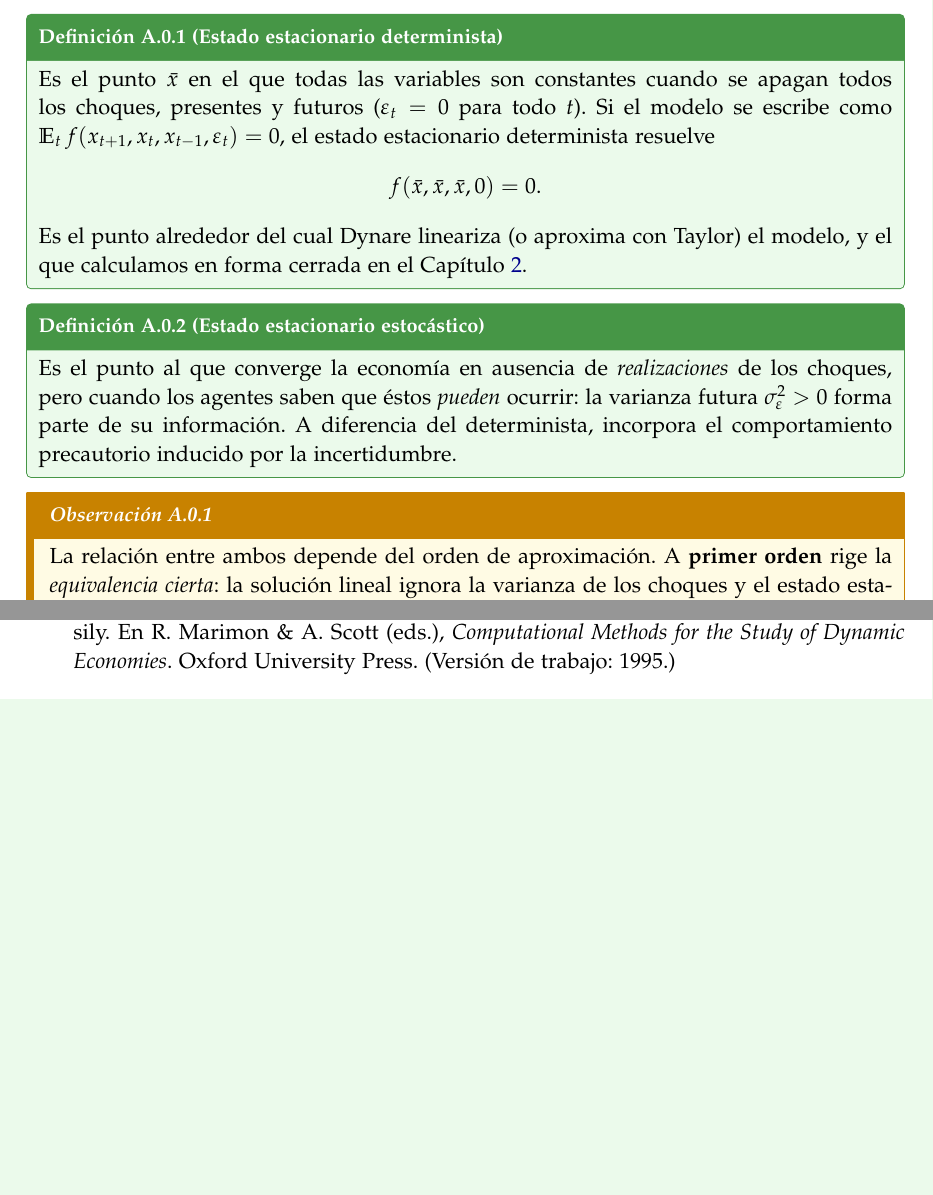
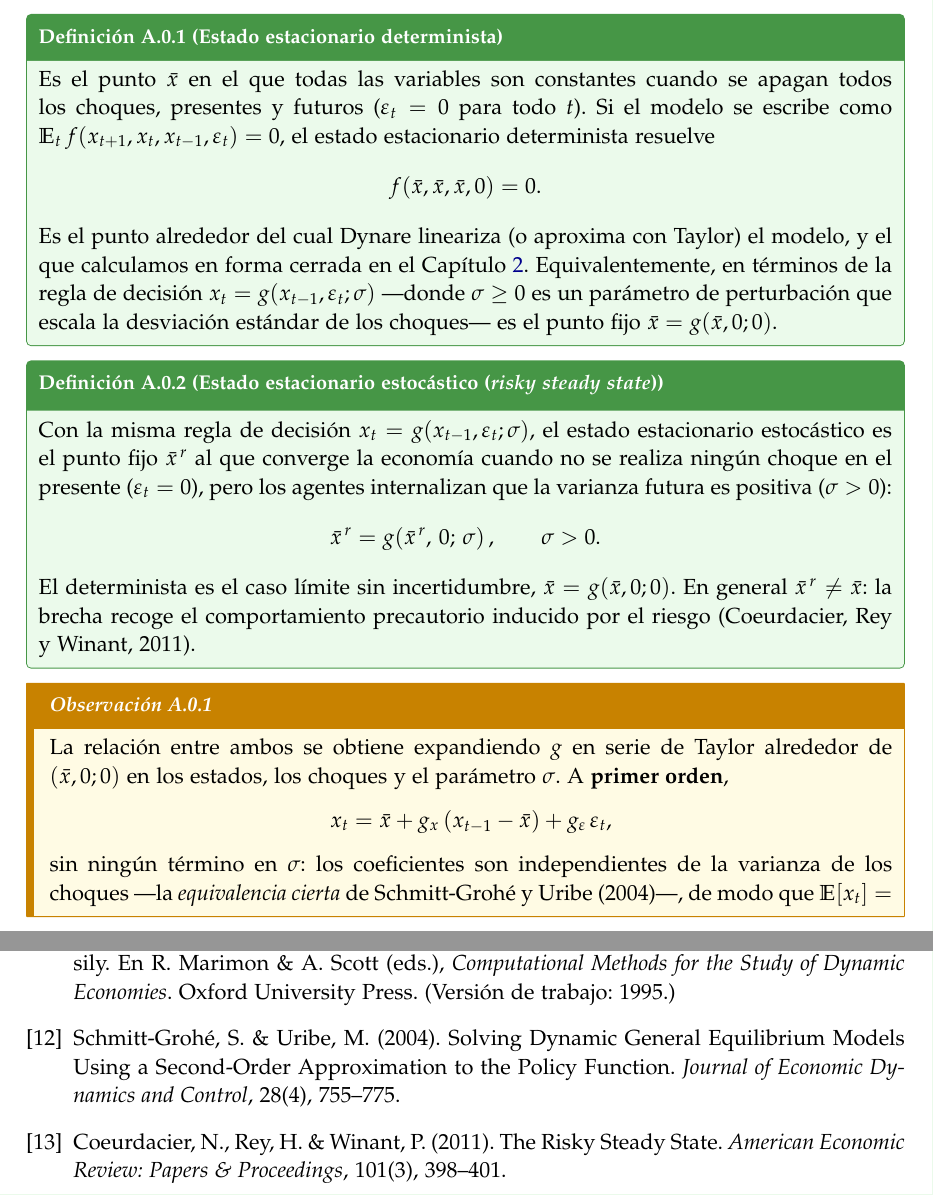
Before and after one commit to alejandroventuraventurameza-tech/skill_dynare, a LaTeX document (crash_course/handout/handout_dynare.tex): two parts of pages 14 and 15 of 15 before the commit and two parts of pages 14 and 16 of 16 after it, joined at a grey line, cut so that both start at the same text, the shorter picture padded with empty space. Compiled offline with pdfLaTeX.

Commit message:
docs(handout): formalize stochastic steady state (appendix A)
Reescribe la Definicion A.0.2 (risky steady state) y la Observacion A.0.1 con
rigor: regla de decision x_t=g(x_{t-1},eps_t;sigma), punto fijo
x^r=g(x^r,0;sigma), expansion de Taylor en sigma, equivalencia cierta a primer
orden (Schmitt-Grohe & Uribe 2004) y correccion por riesgo a segundo orden.
Agrega refs SGU (2004) y Coeurdacier-Rey-Winant (2011).

Co-Authored-By: Claude Opus 4.8 <noreply@anthropic.com>

Claude-Session: https://claude.ai/code/session_01NwPjRQ5sBt7pnaBZ9wRVuz

```diff
--- a/crash_course/handout/handout_dynare.tex
+++ b/crash_course/handout/handout_dynare.tex
@@ -823,17 +823,34 @@ f(\bar{x},\bar{x},\bar{x},0)=0.
 \]
 Es el punto alrededor del cual Dynare lineariza (o aproxima con Taylor) el
 modelo, y el que calculamos en forma cerrada en el Capítulo~\ref{ch:modelo}.
+Equivalentemente, en términos de la regla de decisión
+$x_t=g(x_{t-1},\varepsilon_t;\sigma)$ ---donde $\sigma\ge 0$ es un parámetro de
+perturbación que escala la desviación estándar de los choques--- es el punto
+fijo $\bar{x}=g(\bar{x},0;0)$.
 \end{definition}
 
-\begin{definition}[Estado estacionario estocástico]
-Es el punto al que converge la economía en ausencia de \emph{realizaciones} de
-los choques, pero cuando los agentes saben que éstos \emph{pueden} ocurrir: la
-varianza futura $\sigma_\varepsilon^2>0$ forma parte de su información. A
-diferencia del determinista, incorpora el comportamiento precautorio inducido
-por la incertidumbre.
+\begin{definition}[Estado estacionario estocástico (\emph{risky steady state})]
+Con la misma regla de decisión $x_t=g(x_{t-1},\varepsilon_t;\sigma)$, el estado
+estacionario estocástico es el punto fijo $\bar{x}^{\,r}$ al que converge la
+economía cuando no se realiza ningún choque en el presente ($\varepsilon_t=0$),
+pero los agentes internalizan que la varianza futura es positiva ($\sigma>0$):
+\[
+\bar{x}^{\,r}=g\!\left(\bar{x}^{\,r},\,0;\,\sigma\right),\qquad \sigma>0.
+\]
+El determinista es el caso límite sin incertidumbre, $\bar{x}=g(\bar{x},0;0)$.
+En general $\bar{x}^{\,r}\neq\bar{x}$: la brecha recoge el comportamiento
+precautorio inducido por el riesgo (Coeurdacier, Rey y Winant, 2011).
 \end{definition}
 
 \begin{remark}
-La relación entre ambos depende del orden de aproximación. A \textbf{primer
-orden} rige la \emph{equivalencia cierta}: la solución lineal ignora la varianza
-de los choques y el estado estacionario estocástico coincide con el
+La relación entre ambos se obtiene expandiendo $g$ en serie de Taylor alrededor
+de $(\bar{x},0;0)$ en los estados, los choques y el parámetro $\sigma$. A
+\textbf{primer orden},
+\[
+x_t=\bar{x}+g_x\,(x_{t-1}-\bar{x})+g_\varepsilon\,\varepsilon_t,
+\]
+sin ningún término en $\sigma$: los coeficientes son independientes de la
+varianza de los choques ---la \emph{equivalencia cierta} de Schmitt-Grohé y
+Uribe (2004)---, de modo que $\E[x_t]=\bar{x}$ y por tanto
+$\bar{x}^{\,r}=\bar{x}$. A \textbf{segundo orden} aparece la corrección por
+riesgo,
@@ -890,6 +911,14 @@ Stochastic Models Easily. En R.\ Marimon \& A.\ Scott (eds.), \emph{Computationa
 Methods for the Study of Dynamic Economies}. Oxford University Press. (Versión de
 trabajo: 1995.)
 
+\bibitem{sgu2004} Schmitt-Grohé, S.\ \& Uribe, M.\ (2004). Solving Dynamic
+General Equilibrium Models Using a Second-Order Approximation to the Policy
+Function. \emph{Journal of Economic Dynamics and Control}, 28(4), 755--775.
+
+\bibitem{crw2011} Coeurdacier, N., Rey, H.\ \& Winant, P.\ (2011). The Risky
+Steady State. \emph{American Economic Review: Papers \& Proceedings}, 101(3),
+398--401.
+
 \end{thebibliography}
 
 \end{document}
```
Also changed, not shown: crash_course/handout/handout_dynare.tex (14 more changed lines).
